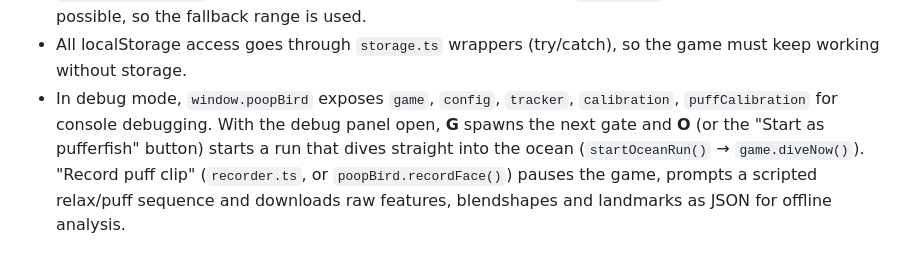
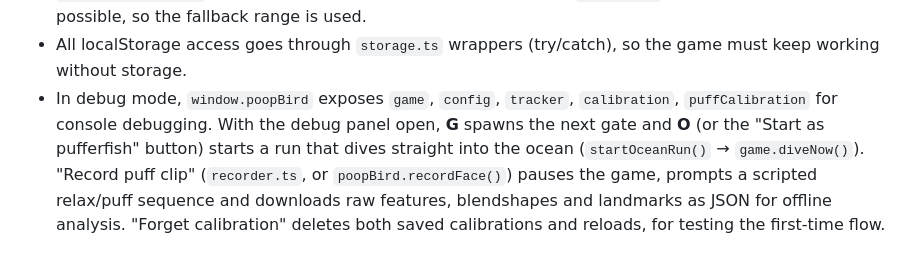
Before and after one commit to Forkbomb-VIScon-2026/poop-bird, a Markdown page: AGENTS.md, the part around the change. Rendered like a GitHub page.

```diff
--- a/AGENTS.md
+++ b/AGENTS.md
@@ -63,4 +63,4 @@ Conventions that span files:
 - `strain.ts`, `charge.ts`, `puff.ts` and `swim.ts` are deliberately pure (no DOM, no global `config`; params are passed in) so they are unit-testable. Keep them that way; they are the only tested modules.
 - Strain and puff share one `FeatureVector`: blendshapes (`FEATURE_SOURCES`) plus landmark geometry (`GEOMETRY_FEATURE_NAMES`, computed by `puff.ts` `faceGeometry()` in `face.ts`). MediaPipe's `cheekPuff` blendshape is dead (always ~0), so puff relies on geometry (mainly `eyeMouth`) and mouth blendshapes (mainly `mouthPress`). The puff phase uses `robustFeatureStats` (median/MAD) so the brief lip pucker while the cheeks fill gets no weight; a debug recording (`poopbird-face-*.json`, gitignored) is the way to check changes against a real face. `buildCalibration` only weights the feature subset it's given (`STRAIN_FEATURES` by default, `PUFF_FEATURES` for puff), so puff-only features never affect strain; puff uses scale-free `separationWeight` because its features have different units. Saved calibrations go through `restoreCalibration`, which fills in features added later; a missing `neutralStd` means no puff calibration is possible, so the fallback range is used.
 - All localStorage access goes through `storage.ts` wrappers (try/catch), so the game must keep working without storage.
-- In debug mode, `window.poopBird` exposes `game`, `config`, `tracker`, `calibration`, `puffCalibration` for console debugging. With the debug panel open, **G** spawns the next gate and **O** (or the "Start as pufferfish" button) starts a run that dives straight into the ocean (`startOceanRun()` → `game.diveNow()`). "Record puff clip" (`recorder.ts`, or `poopBird.recordFace()`) pauses the game, prompts a scripted relax/puff sequence and downloads raw features, blendshapes and landmarks as JSON for offline analysis.
+- In debug mode, `window.poopBird` exposes `game`, `config`, `tracker`, `calibration`, `puffCalibration` for console debugging. With the debug panel open, **G** spawns the next gate and **O** (or the "Start as pufferfish" button) starts a run that dives straight into the ocean (`startOceanRun()` → `game.diveNow()`). "Record puff clip" (`recorder.ts`, or `poopBird.recordFace()`) pauses the game, prompts a scripted relax/puff sequence and downloads raw features, blendshapes and landmarks as JSON for offline analysis. "Forget calibration" deletes both saved calibrations and reloads, for testing the first-time flow.
```
Also changed, not shown: README.md (+2 -0 lines).
